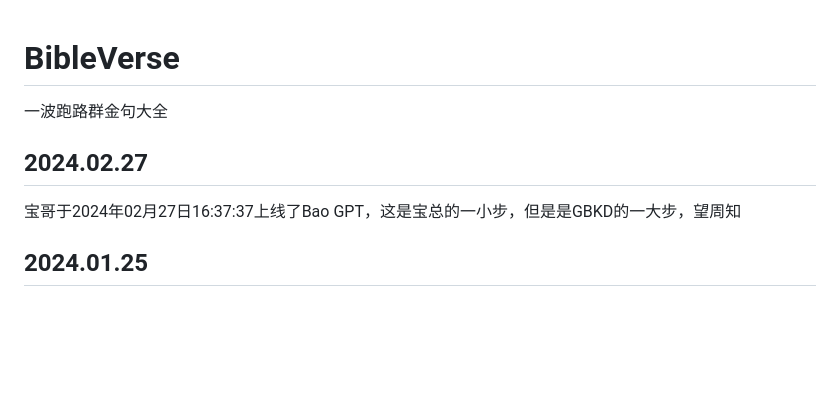
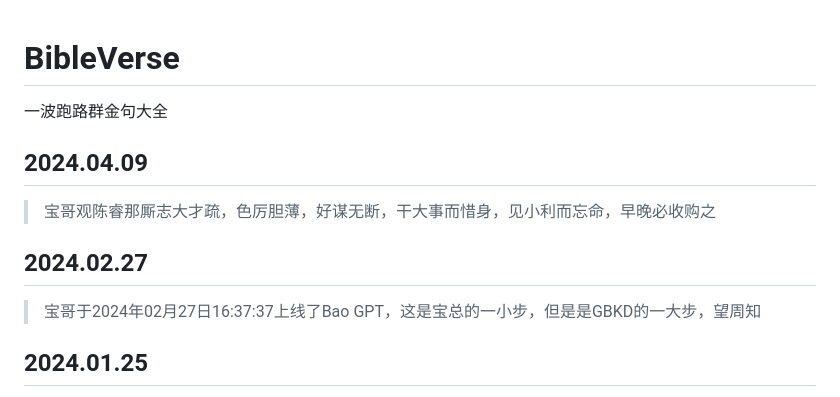
Before and after one commit to yehuo/BibleVerse, a Markdown page: README.md, the part around the change. GitHub-like rendering; blank space fills up the shorter version.

Commit message:
[modify]commit
Signed-off-by: zhaozian <zhaozian@cerbook.com>

```diff
--- a/README.md
+++ b/README.md
@@ -2,8 +2,11 @@
 
 一波跑路群金句大全
 
+## 2024.04.09
+>宝哥观陈睿那厮志大才疏，色厉胆薄，好谋无断，干大事而惜身，见小利而忘命，早晚必收购之
+
 ## 2024.02.27
-宝哥于2024年02月27日16:37:37上线了Bao GPT，这是宝总的一小步，但是是GBKD的一大步，望周知
+>宝哥于2024年02月27日16:37:37上线了Bao GPT，这是宝总的一小步，但是是GBKD的一大步，望周知
 
 ## 2024.01.25
 >宝哥：首先，女人影响你写代码的速度；然后，看乐子影响你写代码的速度；最后，以上都影响你赚钱的速度。
```
